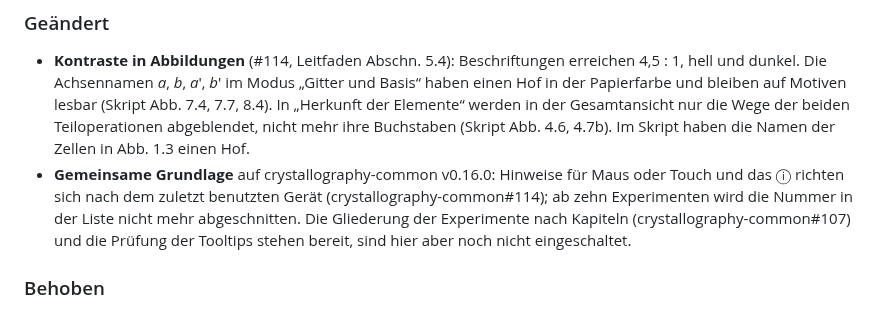
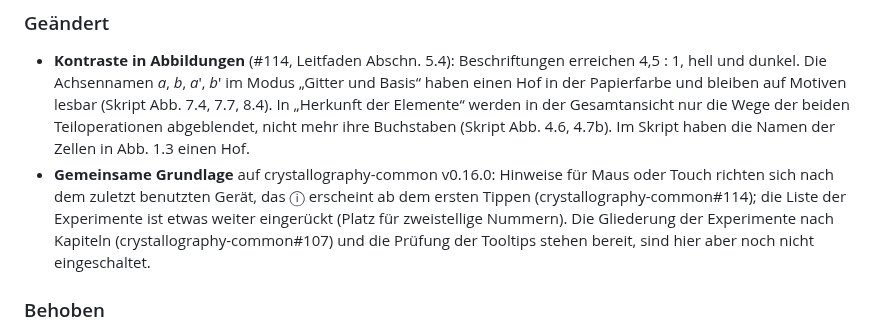
Before and after one commit to manganite/plane-groups, a Markdown page: CHANGELOG.md, the part around the change. Rendered like a GitHub page.

Commit message:
CHANGELOG: Wortlaut zum ⓘ und zum Einzug (Review)
Co-Authored-By: Claude Opus 5.5 <noreply@anthropic.com>
Claude-Session: https://claude.ai/code/session_01L8SY92xg7wx3i2Anuf5dgw

```diff
--- a/CHANGELOG.md
+++ b/CHANGELOG.md
@@ -9,7 +9,7 @@ Das Format folgt [Keep a Changelog](https://keepachangelog.com/de/1.1.0/), die V
 ### Geändert
 
 - **Kontraste in Abbildungen** (#114, Leitfaden Abschn. 5.4): Beschriftungen erreichen 4,5 : 1, hell und dunkel. Die Achsennamen *a*, *b*, *a*′, *b*′ im Modus „Gitter und Basis“ haben einen Hof in der Papierfarbe und bleiben auf Motiven lesbar (Skript Abb. 7.4, 7.7, 8.4). In „Herkunft der Elemente“ werden in der Gesamtansicht nur die Wege der beiden Teiloperationen abgeblendet, nicht mehr ihre Buchstaben (Skript Abb. 4.6, 4.7b). Im Skript haben die Namen der Zellen in Abb. 1.3 einen Hof.
-- **Gemeinsame Grundlage** auf crystallography-common v0.16.0: Hinweise für Maus oder Touch und das ⓘ richten sich nach dem zuletzt benutzten Gerät (crystallography-common#114); ab zehn Experimenten wird die Nummer in der Liste nicht mehr abgeschnitten. Die Gliederung der Experimente nach Kapiteln (crystallography-common#107) und die Prüfung der Tooltips stehen bereit, sind hier aber noch nicht eingeschaltet.
+- **Gemeinsame Grundlage** auf crystallography-common v0.16.0: Hinweise für Maus oder Touch richten sich nach dem zuletzt benutzten Gerät, das ⓘ erscheint ab dem ersten Tippen (crystallography-common#114); die Liste der Experimente ist etwas weiter eingerückt (Platz für zweistellige Nummern). Die Gliederung der Experimente nach Kapiteln (crystallography-common#107) und die Prüfung der Tooltips stehen bereit, sind hier aber noch nicht eingeschaltet.
 
 ### Behoben
 
```
